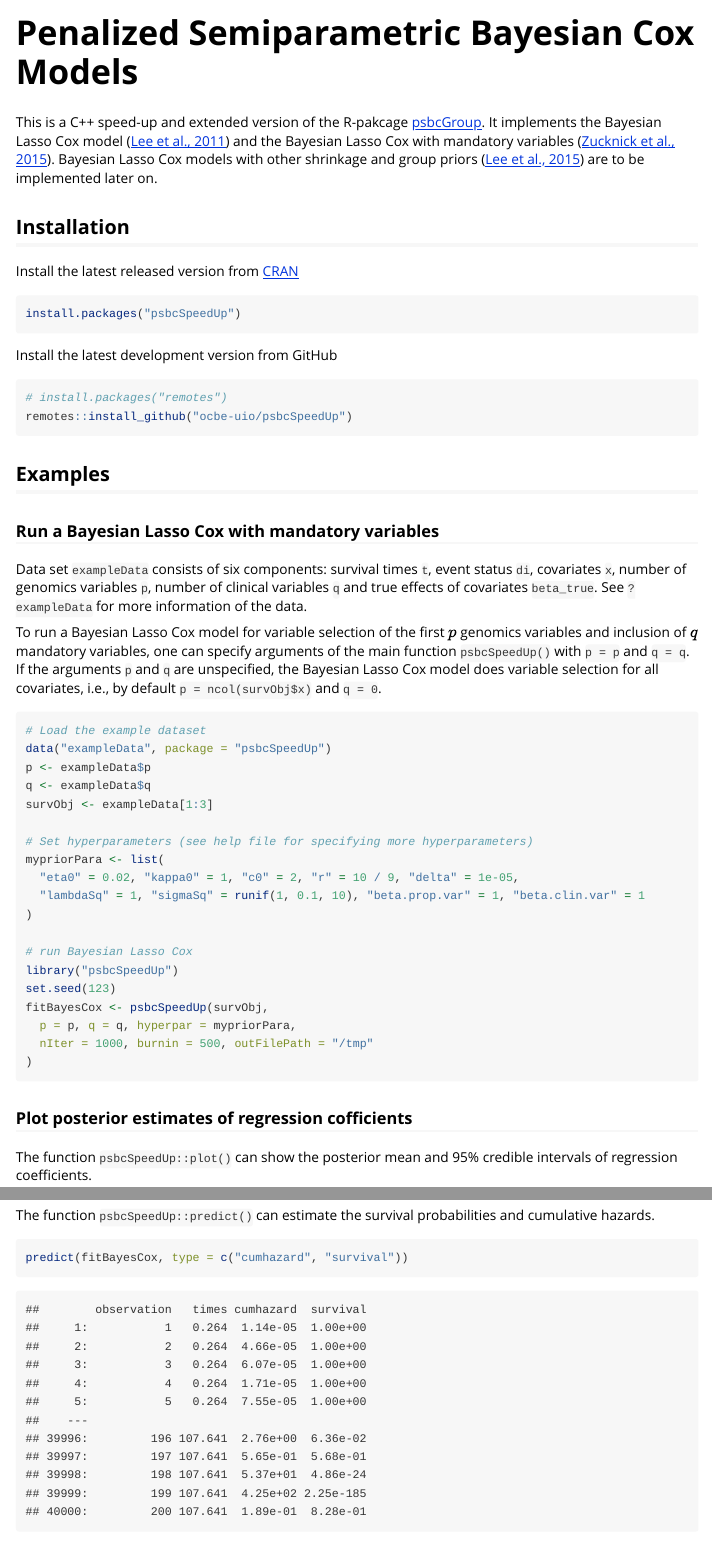
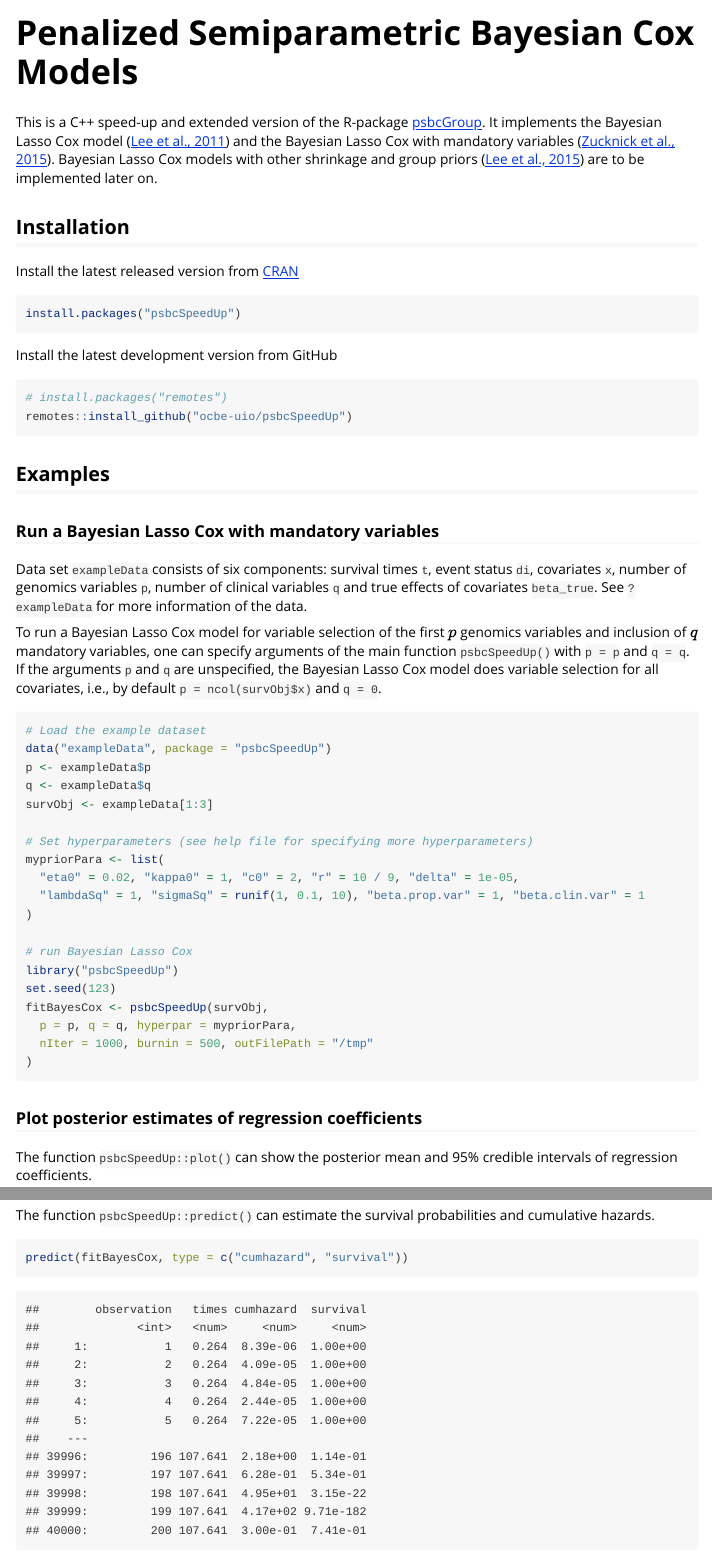
Before and after one commit to ocbe-uio/psbcSpeedUp, an R Markdown document (vignettes/BayesCox.Rmd): the page in a window 1100 px wide, from its top, and a second part further down, joined at a grey line. Rendered offline with R 4.5, knitr and Pandoc, with nearby package versions.

Commit message:
update vignette; correct typos

````diff
--- a/vignettes/BayesCox.Rmd
+++ b/vignettes/BayesCox.Rmd
@@ -12,7 +12,7 @@
 options(rmarkdown.html_vignette.check_title = FALSE)
 ```
 
-This is a C++ speed-up and extended version of the R-pakcage [psbcGroup](https://CRAN.R-project.org/package=psbcGroup).
+This is a C++ speed-up and extended version of the R-package [psbcGroup](https://CRAN.R-project.org/package=psbcGroup).
 It implements the Bayesian Lasso Cox model ([Lee et al., 2011](https://doi.org/10.2202/1557-4679.1301)) and the Bayesian Lasso Cox with mandatory variables ([Zucknick et al., 2015](https://doi.org/10.1002/bimj.201400160)).
 Bayesian Lasso Cox models with other shrinkage and group priors ([Lee et al., 2015](https://doi.org/10.1002/sam.11266)) are to be implemented later on.
 
@@ -70,10 +70,14 @@
 ```
 
 
-### Plot posterior estimates of regression cofficients
+### Plot posterior estimates of regression coefficients
 
 The function `psbcSpeedUp::plot()` can show the posterior mean and 95% credible intervals of regression coefficients.
 
 ```{r, fig.width=5, fig.height=8}
 plot(fitBayesCox)
 ```
+```{r eval=FALSE, echo=FALSE}
+png("estimate_beta.png", bg = "transparent", width = 700, height = 900, res = 200)
+plot(fitBayesCox)
+dev.off()
@@ -88,3 +93,7 @@
 ```{r, fig.width=6, fig.heigh=5}
 plotBrier(fitBayesCox, times = 80)
 ```
+```{r eval=FALSE, echo=FALSE}
+png("estimate_brier.png", bg = "transparent", width = 1000, height = 700, res = 200)
+plotBrier(fitBayesCox, times = 80)
+dev.off()
@@ -105,17 +116,18 @@
 ```
 ```
 ##        observation   times cumhazard  survival
-##     1:           1   0.264  1.14e-05  1.00e+00
-##     2:           2   0.264  4.66e-05  1.00e+00
-##     3:           3   0.264  6.07e-05  1.00e+00
-##     4:           4   0.264  1.71e-05  1.00e+00
-##     5:           5   0.264  7.55e-05  1.00e+00
+##              <int>   <num>     <num>     <num>
+##     1:           1   0.264  8.39e-06  1.00e+00
+##     2:           2   0.264  4.09e-05  1.00e+00
+##     3:           3   0.264  4.84e-05  1.00e+00
+##     4:           4   0.264  2.44e-05  1.00e+00
+##     5:           5   0.264  7.22e-05  1.00e+00
 ##    ---
-## 39996:         196 107.641  2.76e+00  6.36e-02
-## 39997:         197 107.641  5.65e-01  5.68e-01
-## 39998:         198 107.641  5.37e+01  4.86e-24
-## 39999:         199 107.641  4.25e+02 2.25e-185
-## 40000:         200 107.641  1.89e-01  8.28e-01
+## 39996:         196 107.641  2.18e+00  1.14e-01
+## 39997:         197 107.641  6.28e-01  5.34e-01
+## 39998:         198 107.641  4.95e+01  3.15e-22
+## 39999:         199 107.641  4.17e+02 9.71e-182
+## 40000:         200 107.641  3.00e-01  7.41e-01
 ```
 
 ## References
````
Also changed, not shown: NEWS.md (+2 -3 lines), README.md, vignettes/BayesCox.Rmd (9 more changed lines), 5 other files.
